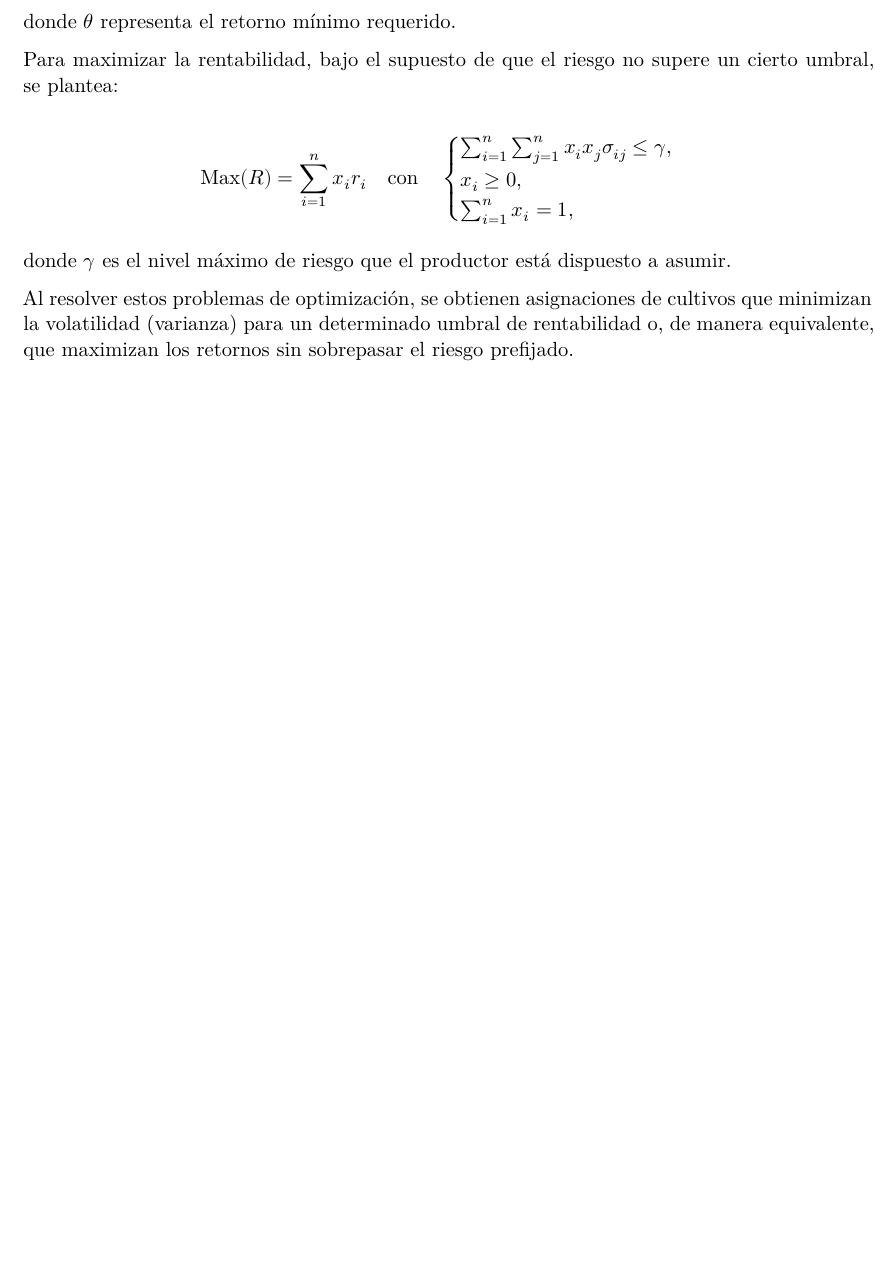
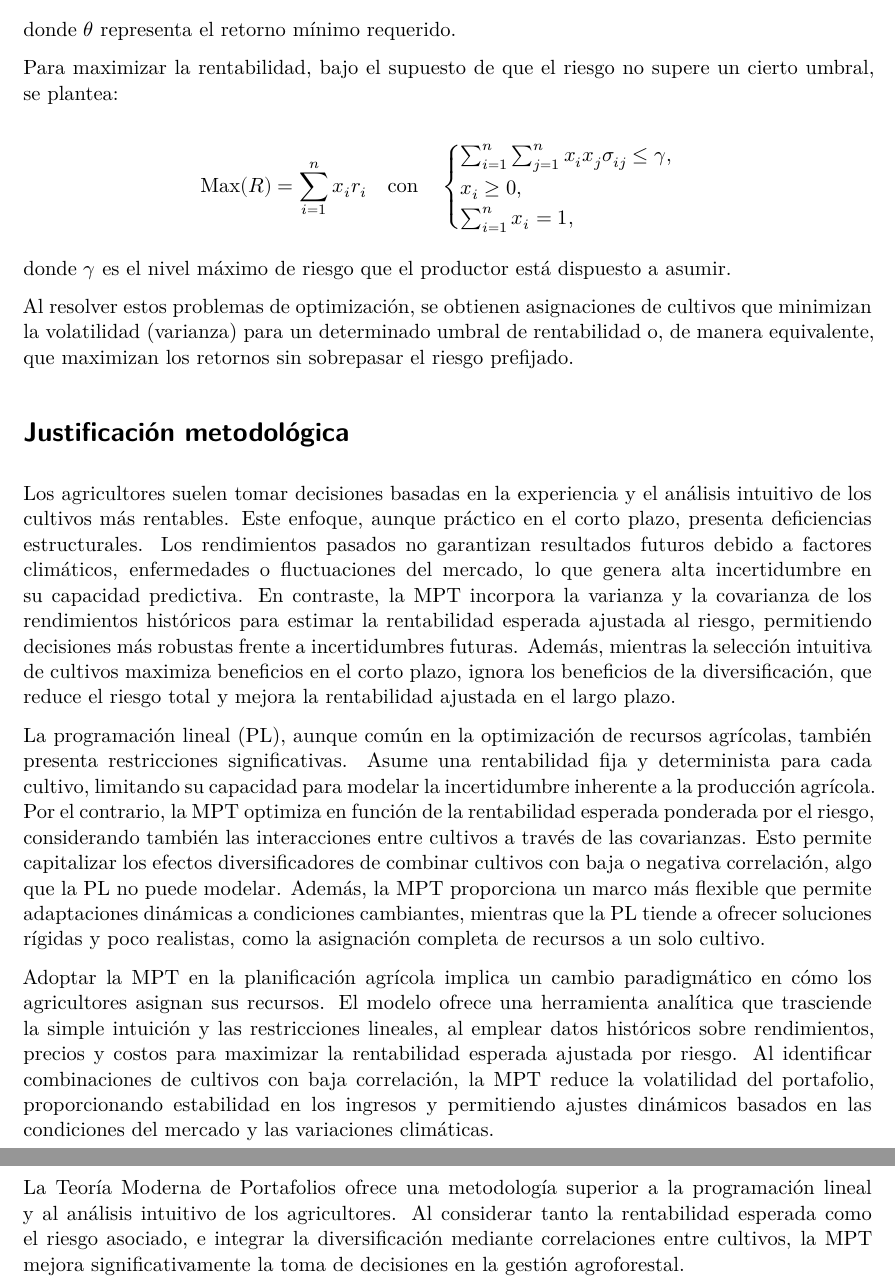
Before and after one commit to iancont/agri_opt, a Quarto document (index.qmd): part of page 4 of 4 before the commit and two parts of pages 4 and 5 of 5 after it, the two joined at a grey line, cut so that both start at the same text, the shorter picture padded with empty space. Rendered offline with R 4.5, knitr and Pandoc in place of Quarto, then LaTeX, with nearby package versions; drawn as R Markdown's standard PDF in place of the format the file asks for.

Commit message:
Borrón de la justificación metodológica.

```diff
--- a/index.qmd
+++ b/index.qmd
@@ -105,3 +105,14 @@ $$
 donde $\gamma$ es el nivel máximo de riesgo que el productor está dispuesto a asumir.
 
 Al resolver estos problemas de optimización, se obtienen asignaciones de cultivos que minimizan la volatilidad (varianza) para un determinado umbral de rentabilidad o, de manera equivalente, que maximizan los retornos sin sobrepasar el riesgo prefijado.
+
+# Justificación metodológica
+
+Los agricultores suelen tomar decisiones basadas en la experiencia y el análisis intuitivo de los cultivos más rentables. Este enfoque, aunque práctico en el corto plazo, presenta deficiencias estructurales. Los rendimientos pasados no garantizan resultados futuros debido a factores climáticos, enfermedades o fluctuaciones del mercado, lo que genera alta incertidumbre en su capacidad predictiva. En contraste, la MPT incorpora la varianza y la covarianza de los rendimientos históricos para estimar la rentabilidad esperada ajustada al riesgo, permitiendo decisiones más robustas frente a incertidumbres futuras. Además, mientras la selección intuitiva de cultivos maximiza beneficios en el corto plazo, ignora los beneficios de la diversificación, que reduce el riesgo total y mejora la rentabilidad ajustada en el largo plazo.
+
+
+La programación lineal (PL), aunque común en la optimización de recursos agrícolas, también presenta restricciones significativas. Asume una rentabilidad fija y determinista para cada cultivo, limitando su capacidad para modelar la incertidumbre inherente a la producción agrícola. Por el contrario, la MPT optimiza en función de la rentabilidad esperada ponderada por el riesgo, considerando también las interacciones entre cultivos a través de las covarianzas. Esto permite capitalizar los efectos diversificadores de combinar cultivos con baja o negativa correlación, algo que la PL no puede modelar. Además, la MPT proporciona un marco más flexible que permite adaptaciones dinámicas a condiciones cambiantes, mientras que la PL tiende a ofrecer soluciones rígidas y poco realistas, como la asignación completa de recursos a un solo cultivo.
+
+Adoptar la MPT en la planificación agrícola implica un cambio paradigmático en cómo los agricultores asignan sus recursos. El modelo ofrece una herramienta analítica que trasciende la simple intuición y las restricciones lineales, al emplear datos históricos sobre rendimientos, precios y costos para maximizar la rentabilidad esperada ajustada por riesgo. Al identificar combinaciones de cultivos con baja correlación, la MPT reduce la volatilidad del portafolio, proporcionando estabilidad en los ingresos y permitiendo ajustes dinámicos basados en las condiciones del mercado y las variaciones climáticas.
+
+La Teoría Moderna de Portafolios ofrece una metodología superior a la programación lineal y al análisis intuitivo de los agricultores. Al considerar tanto la rentabilidad esperada como el riesgo asociado, e integrar la diversificación mediante correlaciones entre cultivos, la MPT mejora significativamente la toma de decisiones en la gestión agroforestal.
```
Also changed, not shown: index.qmd (2 more changed lines).
